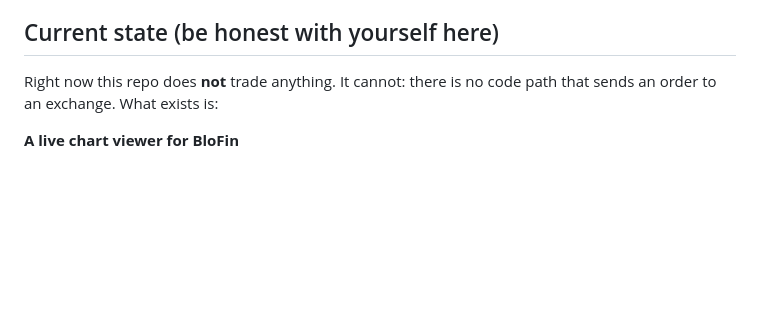
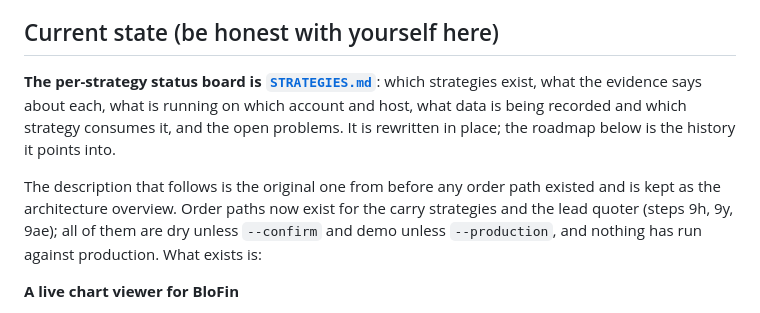
Before and after one commit to P1ayer-1/algo-trading, a Markdown page: README.md, the part around the change. Drawn GitHub-style; blank space fills up the shorter version.

```diff
--- a/README.md
+++ b/README.md
@@ -6,8 +6,17 @@ comfortable distance to manage risk.
 
 ## Current state (be honest with yourself here)
 
-Right now this repo does **not** trade anything. It cannot: there is no code
-path that sends an order to an exchange. What exists is:
+**The per-strategy status board is [`STRATEGIES.md`](STRATEGIES.md)**: which
+strategies exist, what the evidence says about each, what is running on
+which account and host, what data is being recorded and which strategy
+consumes it, and the open problems. It is rewritten in place; the roadmap
+below is the history it points into.
+
+The description that follows is the original one from before any order path
+existed and is kept as the architecture overview. Order paths now exist for
+the carry strategies and the lead quoter (steps 9h, 9y, 9ae); all of them are
+dry unless `--confirm` and demo unless `--production`, and nothing has run
+against production. What exists is:
 
 **A live chart viewer for BloFin**
 - BTC-USDT candles and the live ticker from BloFin (REST + public websocket).
```
Also changed, not shown: CLAUDE.md (+6 -1 lines), STRATEGIES.md (added, +94 -0 lines).
